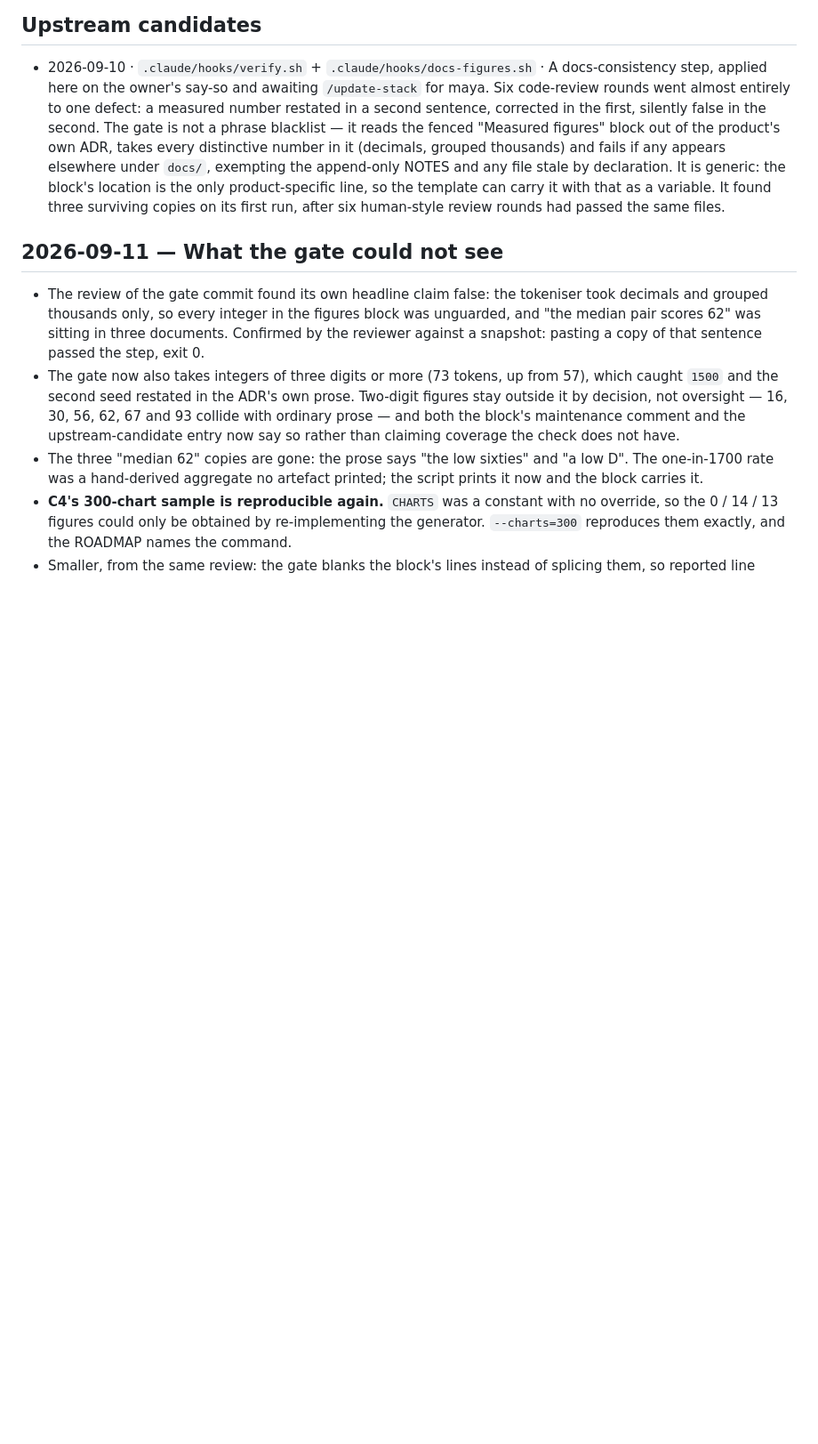
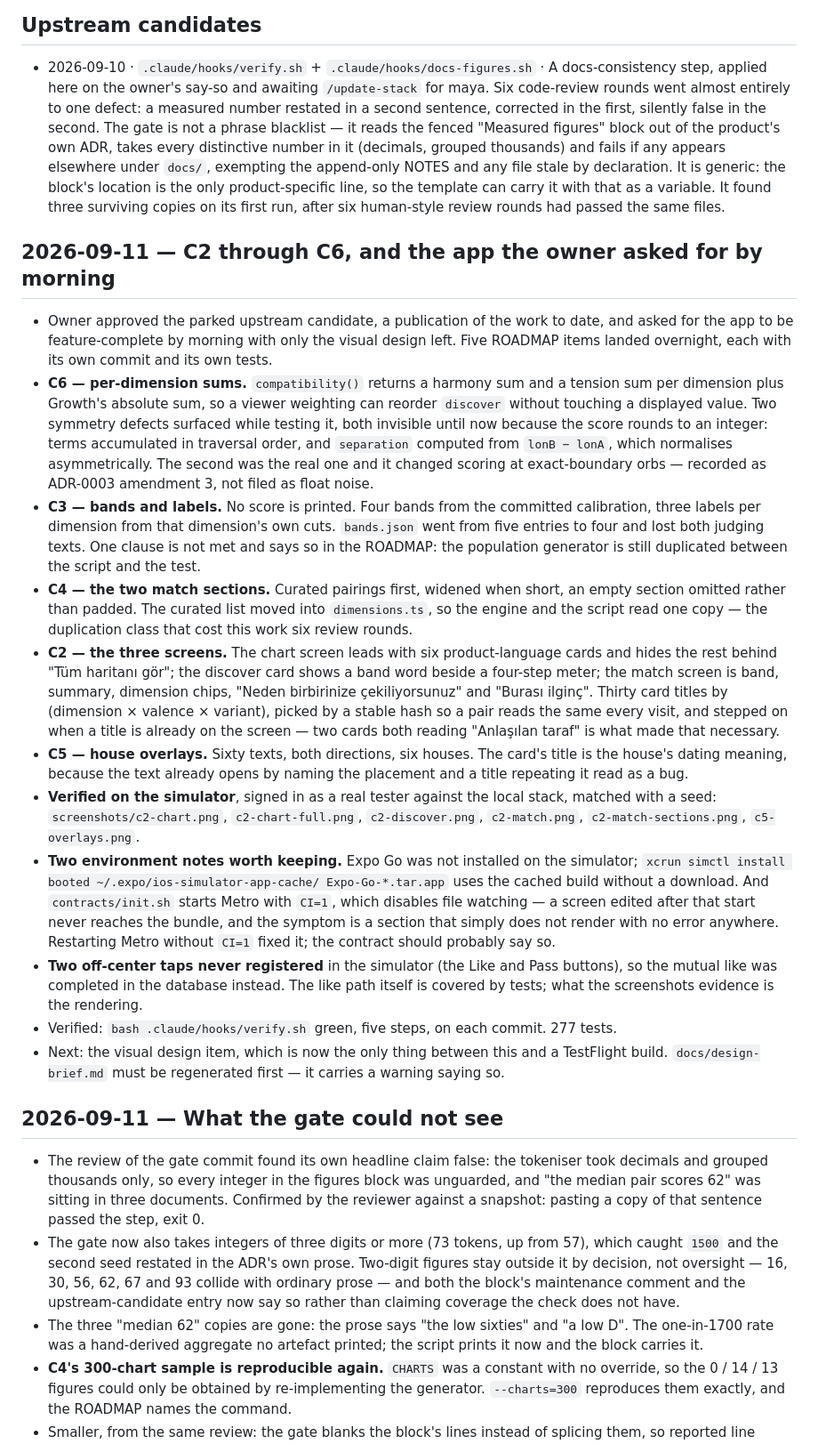
Before and after one commit to oguzpancuk/juno, a Markdown page: docs/NOTES.md, the part around the change. Shown at 89% size. GitHub-like rendering; blank space fills up the shorter version.

```diff
--- a/docs/NOTES.md
+++ b/docs/NOTES.md
@@ -22,6 +22,63 @@
   block's location is the only product-specific line, so the template can
   carry it with that as a variable. It found three surviving copies on its
   first run, after six human-style review rounds had passed the same files.
+
+## 2026-09-11 — C2 through C6, and the app the owner asked for by morning
+
+- Owner approved the parked upstream candidate, a publication of the work
+  to date, and asked for the app to be feature-complete by morning with
+  only the visual design left. Five ROADMAP items landed overnight, each
+  with its own commit and its own tests.
+- **C6 — per-dimension sums.** `compatibility()` returns a harmony sum and
+  a tension sum per dimension plus Growth's absolute sum, so a viewer
+  weighting can reorder `discover` without touching a displayed value. Two
+  symmetry defects surfaced while testing it, both invisible until now
+  because the score rounds to an integer: terms accumulated in traversal
+  order, and `separation` computed from `lonB − lonA`, which normalises
+  asymmetrically. The second was the real one and it changed scoring at
+  exact-boundary orbs — recorded as ADR-0003 amendment 3, not filed as
+  float noise.
+- **C3 — bands and labels.** No score is printed. Four bands from the
+  committed calibration, three labels per dimension from that dimension's
+  own cuts. `bands.json` went from five entries to four and lost both
+  judging texts. One clause is not met and says so in the ROADMAP: the
+  population generator is still duplicated between the script and the test.
+- **C4 — the two match sections.** Curated pairings first, widened when
+  short, an empty section omitted rather than padded. The curated list
+  moved into `dimensions.ts`, so the engine and the script read one copy —
+  the duplication class that cost this work six review rounds.
+- **C2 — the three screens.** The chart screen leads with six
+  product-language cards and hides the rest behind "Tüm haritanı gör"; the
+  discover card shows a band word beside a four-step meter; the match
+  screen is band, summary, dimension chips, "Neden birbirinize
+  çekiliyorsunuz" and "Burası ilginç". Thirty card titles by (dimension ×
+  valence × variant), picked by a stable hash so a pair reads the same
+  every visit, and stepped on when a title is already on the screen — two
+  cards both reading "Anlaşılan taraf" is what made that necessary.
+- **C5 — house overlays.** Sixty texts, both directions, six houses. The
+  card's title is the house's dating meaning, because the text already
+  opens by naming the placement and a title repeating it read as a bug.
+- **Verified on the simulator**, signed in as a real tester against the
+  local stack, matched with a seed: `screenshots/c2-chart.png`,
+  `c2-chart-full.png`, `c2-discover.png`, `c2-match.png`,
+  `c2-match-sections.png`, `c5-overlays.png`.
+- **Two environment notes worth keeping.** Expo Go was not installed on the
+  simulator; `xcrun simctl install booted ~/.expo/ios-simulator-app-cache/
+Expo-Go-*.tar.app` uses the cached build without a download. And
+  `contracts/init.sh` starts Metro with `CI=1`, which disables file
+  watching — a screen edited after that start never reaches the bundle, and
+  the symptom is a section that simply does not render with no error
+  anywhere. Restarting Metro without `CI=1` fixed it; the contract should
+  probably say so.
+- **Two off-center taps never registered** in the simulator (the Like and
+  Pass buttons), so the mutual like was completed in the database instead.
+  The like path itself is covered by tests; what the screenshots evidence
+  is the rendering.
+- Verified: `bash .claude/hooks/verify.sh` green, five steps, on each
+  commit. 277 tests.
+- Next: the visual design item, which is now the only thing between this
+  and a TestFlight build. `docs/design-brief.md` must be regenerated first
+  — it carries a warning saying so.
 
 ## 2026-09-11 — What the gate could not see
 
```
Also changed, not shown: docs/ROADMAP.md (+41 -11 lines).
